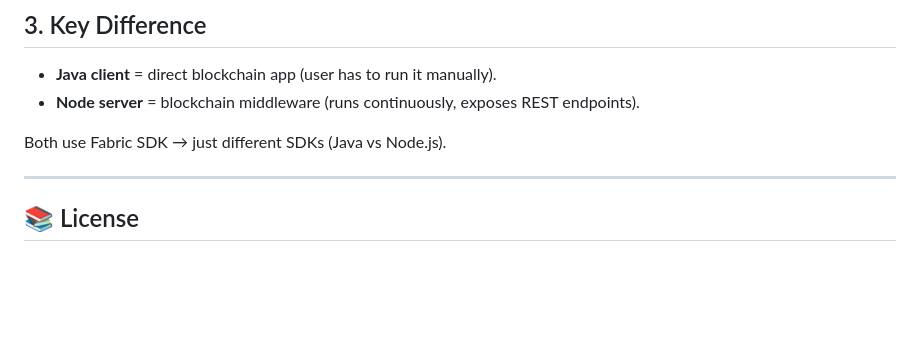
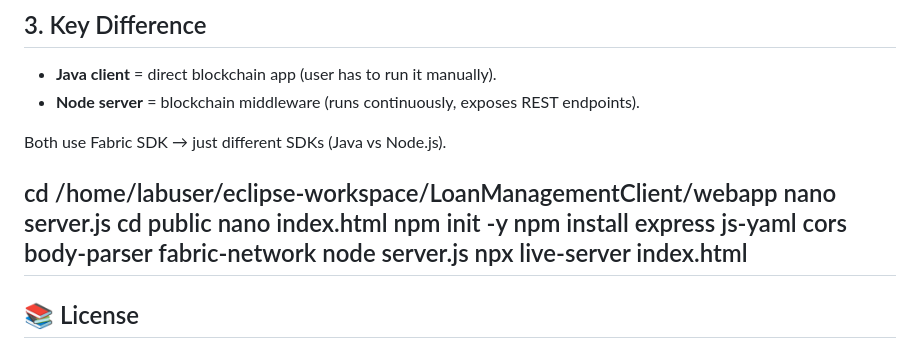
Before and after one commit to Priya-Sharma-dotcom/Loan-Management-System-Hyperledger-Dapp, a Markdown page: README.md, the part around the change. Rendered like a GitHub page; blank space fills up the shorter version.

```diff
--- a/README.md
+++ b/README.md
@@ -185,7 +185,14 @@ app.post("/registerLoan", ...)  // RESTful endpoint for creating a loan
 Both use Fabric SDK → just different SDKs (Java vs Node.js).
 
 
-
+cd /home/labuser/eclipse-workspace/LoanManagementClient/webapp
+nano server.js
+cd public
+nano index.html
+npm init -y
+npm install express js-yaml cors body-parser fabric-network
+node server.js
+npx live-server index.html
 ---
 
 ## 📚 License
```
